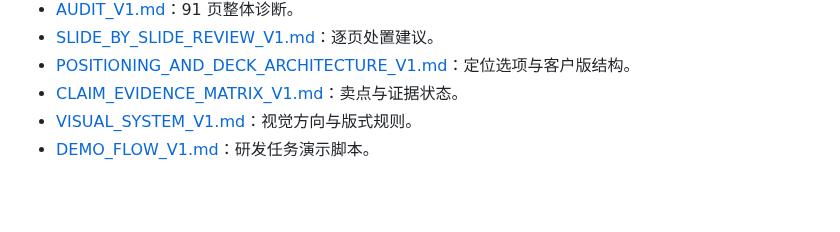
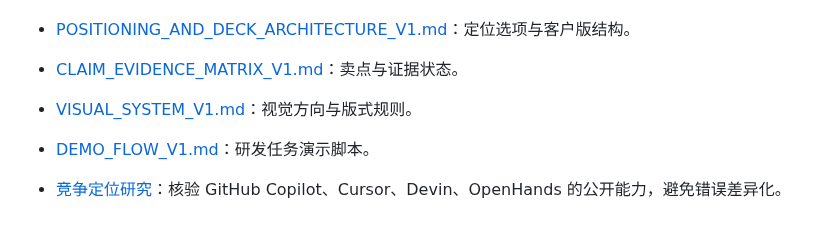
Before and after one commit to jinngimk-lang/wendnag, a Markdown page: 10-aegistonteam/sales-deck/README.md, the part around the change. Drawn GitHub-style; blank space fills up the shorter version.

Commit message:
docs(aegistonteam): incorporate competitive research findings

```diff
--- a/10-aegistonteam/sales-deck/README.md
+++ b/10-aegistonteam/sales-deck/README.md
@@ -65,3 +65,5 @@
 - [CLAIM_EVIDENCE_MATRIX_V1.md](./CLAIM_EVIDENCE_MATRIX_V1.md)：卖点与证据状态。
 - [VISUAL_SYSTEM_V1.md](./VISUAL_SYSTEM_V1.md)：视觉方向与版式规则。
 - [DEMO_FLOW_V1.md](./DEMO_FLOW_V1.md)：研发任务演示脚本。
+
+- [竞争定位研究](./COMPETITIVE_POSITIONING_V1.md)：核验 GitHub Copilot、Cursor、Devin、OpenHands 的公开能力，避免错误差异化。
```
